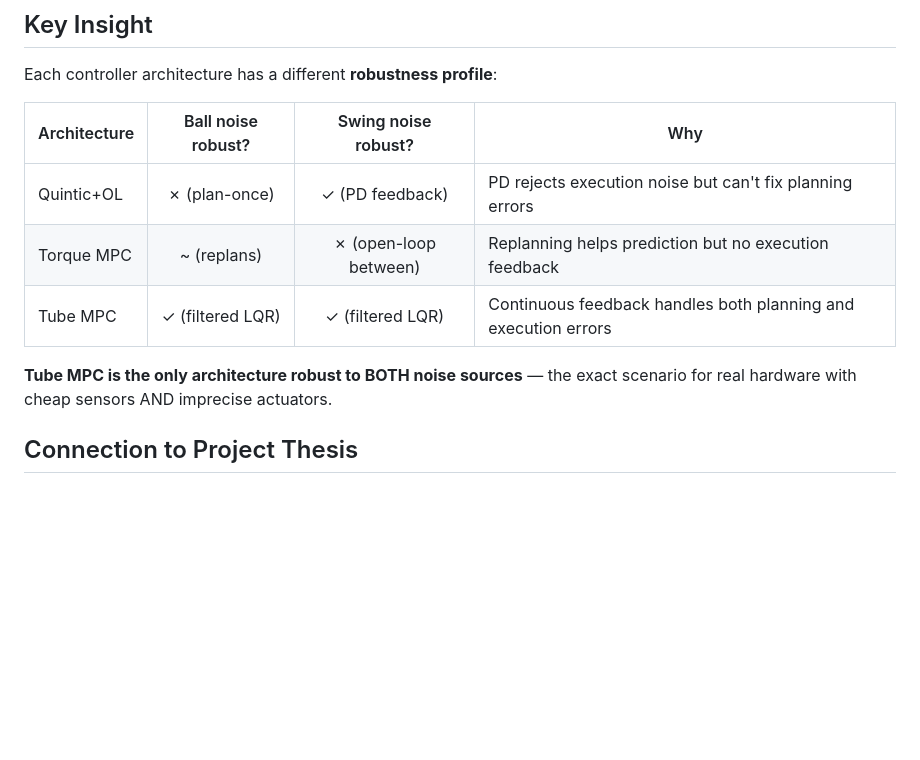
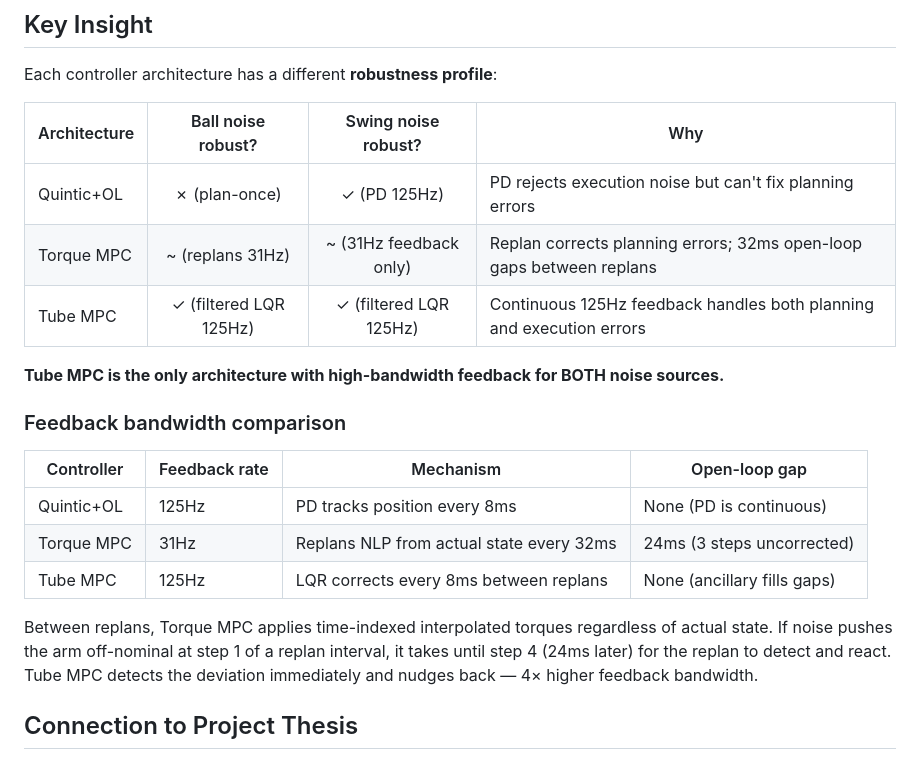
Before and after one commit to Farjad1/tt-sim, a Markdown page: results/robustness_evaluation.md, the part around the change. GitHub-like rendering; blank space fills up the shorter version.

Commit message:
Correct robustness doc: Torque MPC has 31Hz feedback, not zero
Accurate framing: the distinction is feedback bandwidth (31Hz vs 125Hz),
not presence/absence of feedback. Torque MPC replans from actual state
every 32ms but has 24ms open-loop gaps. Tube MPC fills those gaps.

```diff
--- a/results/robustness_evaluation.md
+++ b/results/robustness_evaluation.md
@@ -56,11 +56,21 @@ Each controller architecture has a different **robustness profile**:
 
 | Architecture | Ball noise robust? | Swing noise robust? | Why |
 |---|:-:|:-:|---|
-| Quintic+OL | ✗ (plan-once) | ✓ (PD feedback) | PD rejects execution noise but can't fix planning errors |
-| Torque MPC | ~ (replans) | ✗ (open-loop between) | Replanning helps prediction but no execution feedback |
-| Tube MPC | ✓ (filtered LQR) | ✓ (filtered LQR) | Continuous feedback handles both planning and execution errors |
+| Quintic+OL | ✗ (plan-once) | ✓ (PD 125Hz) | PD rejects execution noise but can't fix planning errors |
+| Torque MPC | ~ (replans 31Hz) | ~ (31Hz feedback only) | Replan corrects planning errors; 32ms open-loop gaps between replans |
+| Tube MPC | ✓ (filtered LQR 125Hz) | ✓ (filtered LQR 125Hz) | Continuous 125Hz feedback handles both planning and execution errors |
 
-**Tube MPC is the only architecture robust to BOTH noise sources** — the exact scenario for real hardware with cheap sensors AND imprecise actuators.
+**Tube MPC is the only architecture with high-bandwidth feedback for BOTH noise sources.**
+
+### Feedback bandwidth comparison
+
+| Controller | Feedback rate | Mechanism | Open-loop gap |
+|---|---|---|---|
+| Quintic+OL | 125Hz | PD tracks position every 8ms | None (PD is continuous) |
+| Torque MPC | 31Hz | Replans NLP from actual state every 32ms | 24ms (3 steps uncorrected) |
+| Tube MPC | 125Hz | LQR corrects every 8ms between replans | None (ancillary fills gaps) |
+
+Between replans, Torque MPC applies time-indexed interpolated torques regardless of actual state. If noise pushes the arm off-nominal at step 1 of a replan interval, it takes until step 4 (24ms later) for the replan to detect and react. Tube MPC detects the deviation immediately and nudges back — 4× higher feedback bandwidth.
 
 ## Connection to Project Thesis
 
```
